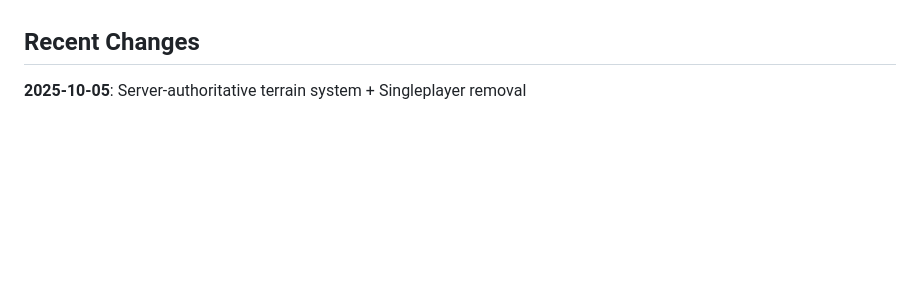
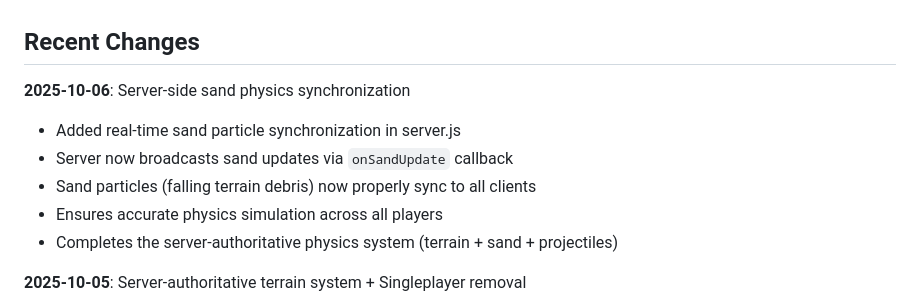
Before and after one commit to cloud-777-boy/yesyes, a Markdown page: replit.md, the part around the change. GitHub-like rendering; blank space fills up the shorter version.

Commit message:
Synchronize sand physics in real-time to all players
Adds server-side sand physics synchronization to ensure accurate terrain destruction and sand data updates across all clients via `onSandUpdate` callback.

Replit-Commit-Author: Agent
Replit-Commit-Session-Id: 9ff45047-7d18-402f-b739-fc4e41aed443
Replit-Commit-Checkpoint-Type: full_checkpoint
Replit-Commit-Screenshot-Url: https://storage.googleapis.com/screenshot-production-us-central1/997b5b02-2126-4c20-8d0a-22afe476b2fe/9ff45047-7d18-402f-b739-fc4e41aed443/fBFf4Bx

```diff
--- a/replit.md
+++ b/replit.md
@@ -88,6 +88,13 @@ To ensure 100% deterministic shared terrain across all players:
 
 ## Recent Changes
 
+**2025-10-06**: Server-side sand physics synchronization
+- Added real-time sand particle synchronization in server.js
+- Server now broadcasts sand updates via `onSandUpdate` callback
+- Sand particles (falling terrain debris) now properly sync to all clients
+- Ensures accurate physics simulation across all players
+- Completes the server-authoritative physics system (terrain + sand + projectiles)
+
 **2025-10-05**: Server-authoritative terrain system + Singleplayer removal
 - Converted from "Player 1 Authority" to full server authority for terrain generation
 - Server generates terrain on startup using Terrain class with deterministic RNG (~200ms)
```
